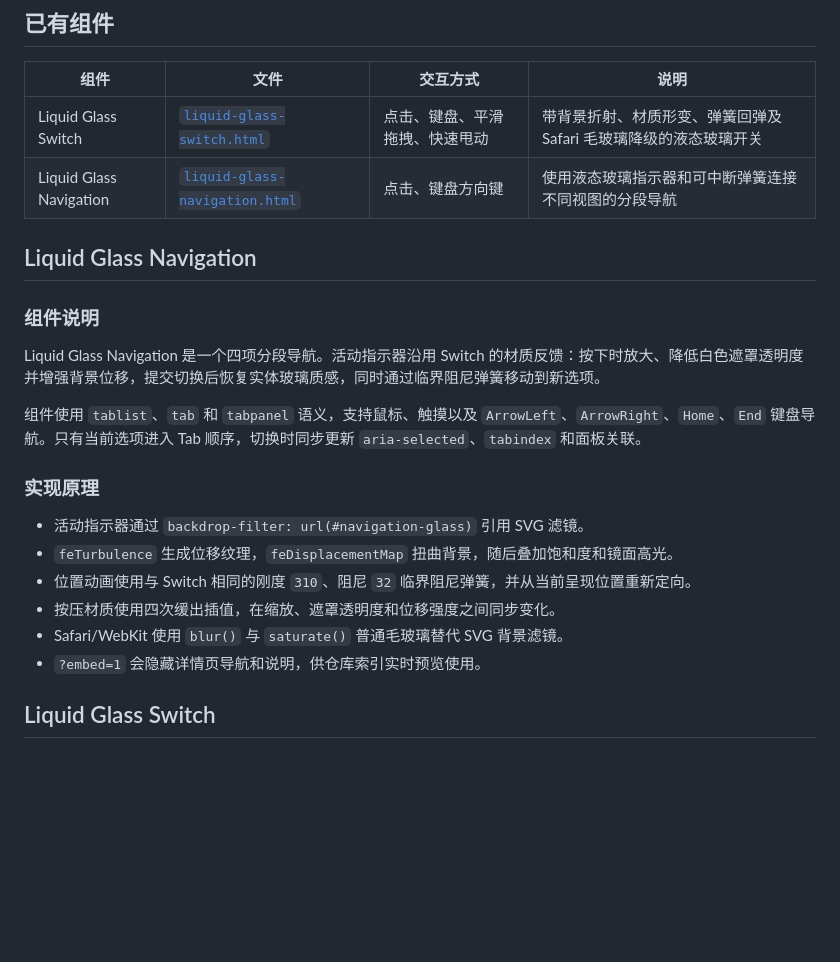
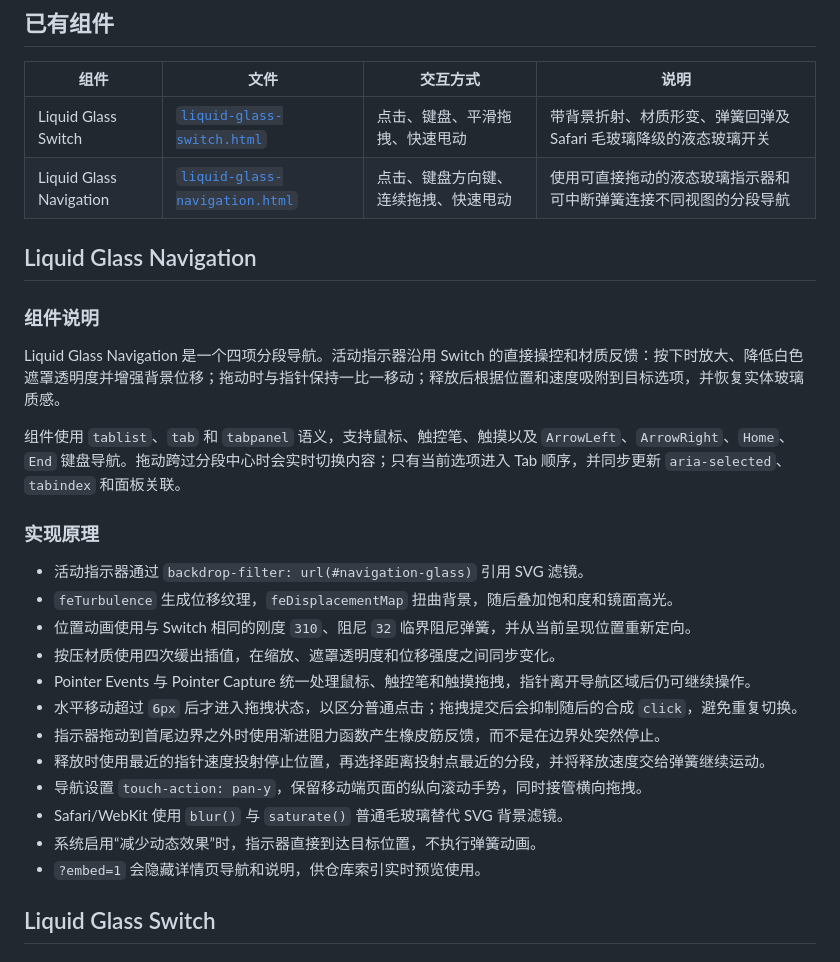
Before and after one commit to SHUAXINDIARY/liquidComponent, a Markdown page: README.md, the part around the change. Drawn GitHub-style; blank space fills up the shorter version.

Commit message:
doc: 文档

```diff
--- a/README.md
+++ b/README.md
@@ -43,15 +43,15 @@ python3 -m http.server 8000
 | 组件 | 文件 | 交互方式 | 说明 |
 | --- | --- | --- | --- |
 | Liquid Glass Switch | [`liquid-glass-switch.html`](./liquid-glass-switch.html) | 点击、键盘、平滑拖拽、快速甩动 | 带背景折射、材质形变、弹簧回弹及 Safari 毛玻璃降级的液态玻璃开关 |
-| Liquid Glass Navigation | [`liquid-glass-navigation.html`](./liquid-glass-navigation.html) | 点击、键盘方向键 | 使用液态玻璃指示器和可中断弹簧连接不同视图的分段导航 |
+| Liquid Glass Navigation | [`liquid-glass-navigation.html`](./liquid-glass-navigation.html) | 点击、键盘方向键、连续拖拽、快速甩动 | 使用可直接拖动的液态玻璃指示器和可中断弹簧连接不同视图的分段导航 |
 
 ## Liquid Glass Navigation
 
 ### 组件说明
 
-Liquid Glass Navigation 是一个四项分段导航。活动指示器沿用 Switch 的材质反馈：按下时放大、降低白色遮罩透明度并增强背景位移，提交切换后恢复实体玻璃质感，同时通过临界阻尼弹簧移动到新选项。
+Liquid Glass Navigation 是一个四项分段导航。活动指示器沿用 Switch 的直接操控和材质反馈：按下时放大、降低白色遮罩透明度并增强背景位移；拖动时与指针保持一比一移动；释放后根据位置和速度吸附到目标选项，并恢复实体玻璃质感。
 
-组件使用 `tablist`、`tab` 和 `tabpanel` 语义，支持鼠标、触摸以及 `ArrowLeft`、`ArrowRight`、`Home`、`End` 键盘导航。只有当前选项进入 Tab 顺序，切换时同步更新 `aria-selected`、`tabindex` 和面板关联。
+组件使用 `tablist`、`tab` 和 `tabpanel` 语义，支持鼠标、触控笔、触摸以及 `ArrowLeft`、`ArrowRight`、`Home`、`End` 键盘导航。拖动跨过分段中心时会实时切换内容；只有当前选项进入 Tab 顺序，并同步更新 `aria-selected`、`tabindex` 和面板关联。
 
 ### 实现原理
 
@@ -59,7 +59,13 @@ Liquid Glass Navigation 是一个四项分段导航。活动指示器沿用 Swit
 - `feTurbulence` 生成位移纹理，`feDisplacementMap` 扭曲背景，随后叠加饱和度和镜面高光。
 - 位置动画使用与 Switch 相同的刚度 `310`、阻尼 `32` 临界阻尼弹簧，并从当前呈现位置重新定向。
 - 按压材质使用四次缓出插值，在缩放、遮罩透明度和位移强度之间同步变化。
+- Pointer Events 与 Pointer Capture 统一处理鼠标、触控笔和触摸拖拽，指针离开导航区域后仍可继续操作。
+- 水平移动超过 `6px` 后才进入拖拽状态，以区分普通点击；拖拽提交后会抑制随后的合成 `click`，避免重复切换。
+- 指示器拖动到首尾边界之外时使用渐进阻力函数产生橡皮筋反馈，而不是在边界处突然停止。
+- 释放时使用最近的指针速度投射停止位置，再选择距离投射点最近的分段，并将释放速度交给弹簧继续运动。
+- 导航设置 `touch-action: pan-y`，保留移动端页面的纵向滚动手势，同时接管横向拖拽。
 - Safari/WebKit 使用 `blur()` 与 `saturate()` 普通毛玻璃替代 SVG 背景滤镜。
+- 系统启用“减少动态效果”时，指示器直接到达目标位置，不执行弹簧动画。
 - `?embed=1` 会隐藏详情页导航和说明，供仓库索引实时预览使用。
 
 ## Liquid Glass Switch
```
